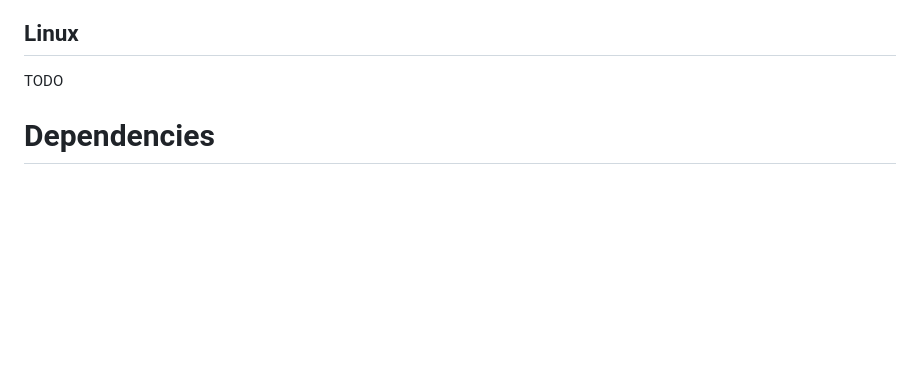
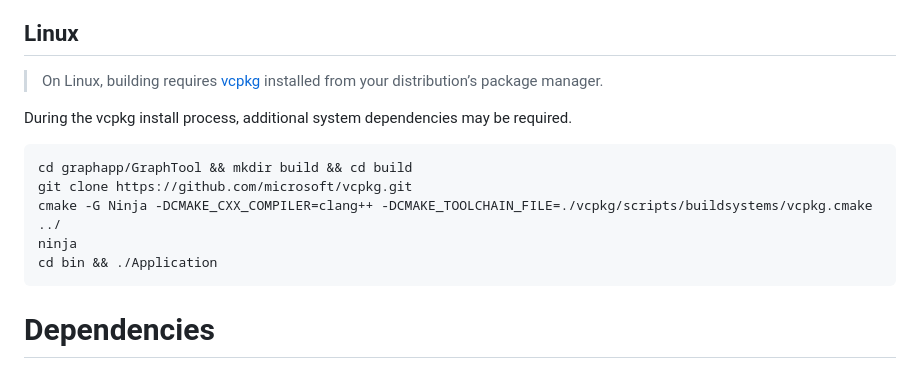
Before and after one commit to mariusunitbv/graphapp, a Markdown page: README.md, the part around the change. GitHub-like rendering; blank space fills up the shorter version.

Commit message:
Update README with Linux build instructions
Added instructions for building on Linux using vcpkg.

````diff
--- a/README.md
+++ b/README.md
@@ -41,7 +41,16 @@ To use it with Visual Studio 2022, simply change the `Windows SDK Version` and t
 4. You can now build the project normally (Build -> Build Solution or Ctrl+Shift+B).
 
 ## Linux
-TODO
+> On Linux, building requires [vcpkg](https://archlinux.org/packages/extra/x86_64/vcpkg/) installed from your distribution’s package manager.
+
+During the vcpkg install process, additional system dependencies may be required.
+```
+cd graphapp/GraphTool && mkdir build && cd build
+git clone https://github.com/microsoft/vcpkg.git
+cmake -G Ninja -DCMAKE_CXX_COMPILER=clang++ -DCMAKE_TOOLCHAIN_FILE=./vcpkg/scripts/buildsystems/vcpkg.cmake ../
+ninja
+cd bin && ./Application
+```
 
 # Dependencies
 All of the listed dependencies will be automatically installed when following the building steps using [vcpkg.](https://github.com/microsoft/vcpkg)
````
